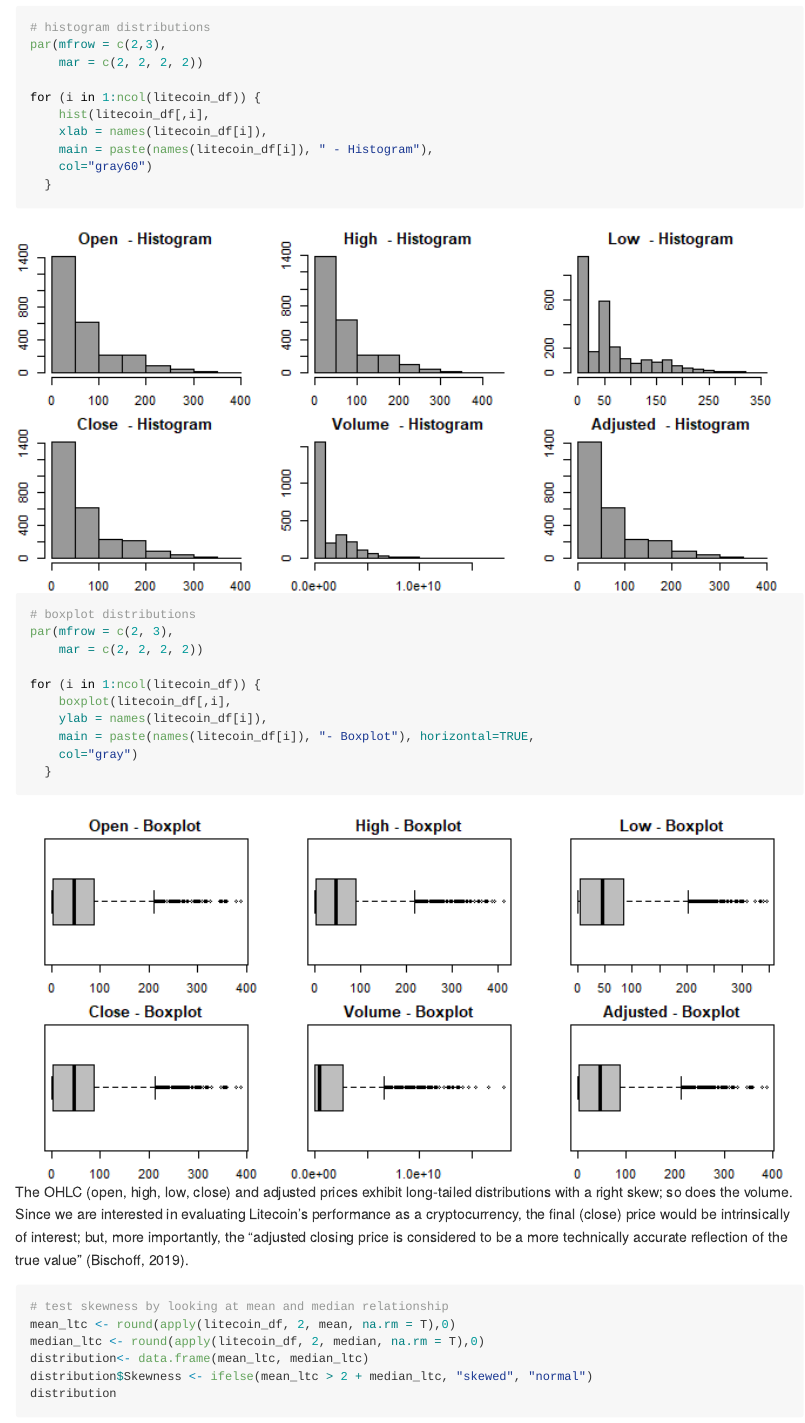
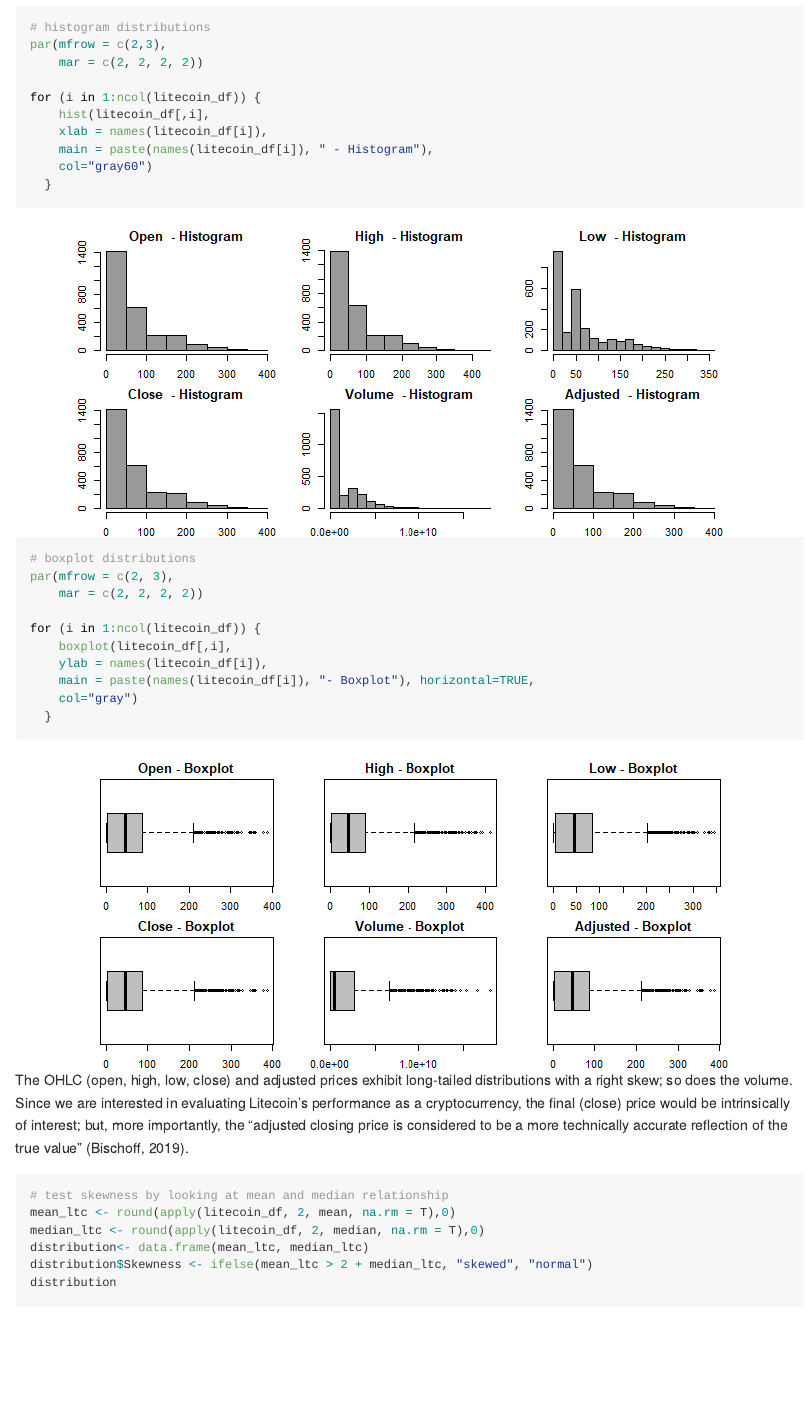
Before and after one commit to MSADS-506-Applied-Time-Series-Analysis/litecoin_predictions, an R Markdown document (Litecoin.Rmd): the page in a window 1100 px wide, from 3440 px down. The pictures show the output file Litecoin.md that the author committed with the source, drawn offline in the style of GitHub.

Commit message:
updated file

````diff
--- a/Litecoin.Rmd
+++ b/Litecoin.Rmd
@@ -111,7 +111,7 @@ summary(litecoin_df[,6]) # summary stats of adjusted close prices
 
 ## Distributions
 
-```{r, fig.width=10}
+```{r, out.width='85%', out.height='70%'}
 # histogram distributions
 par(mfrow = c(2,3),
     mar = c(2, 2, 2, 2))
````
Also changed, not shown: Litecoin.md.
